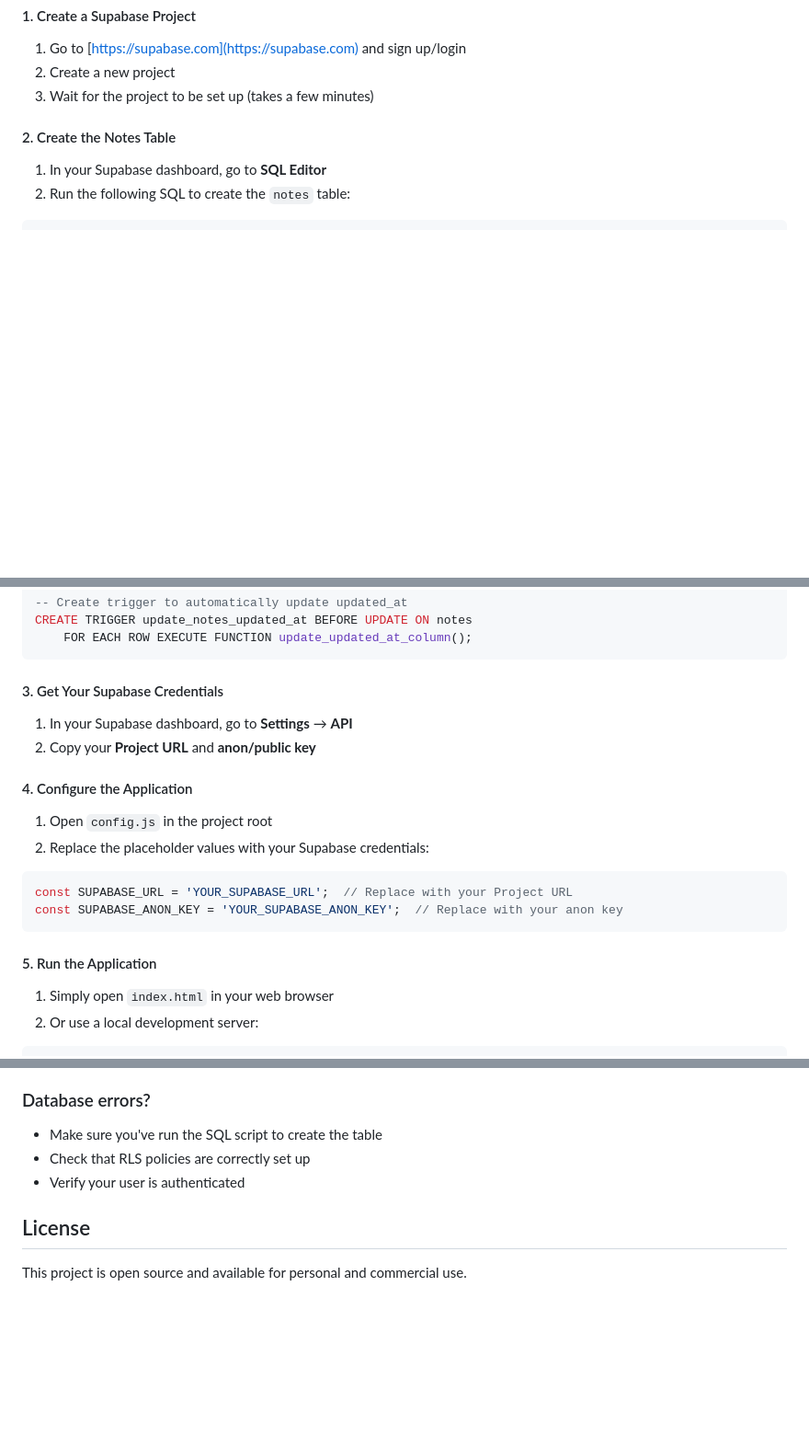
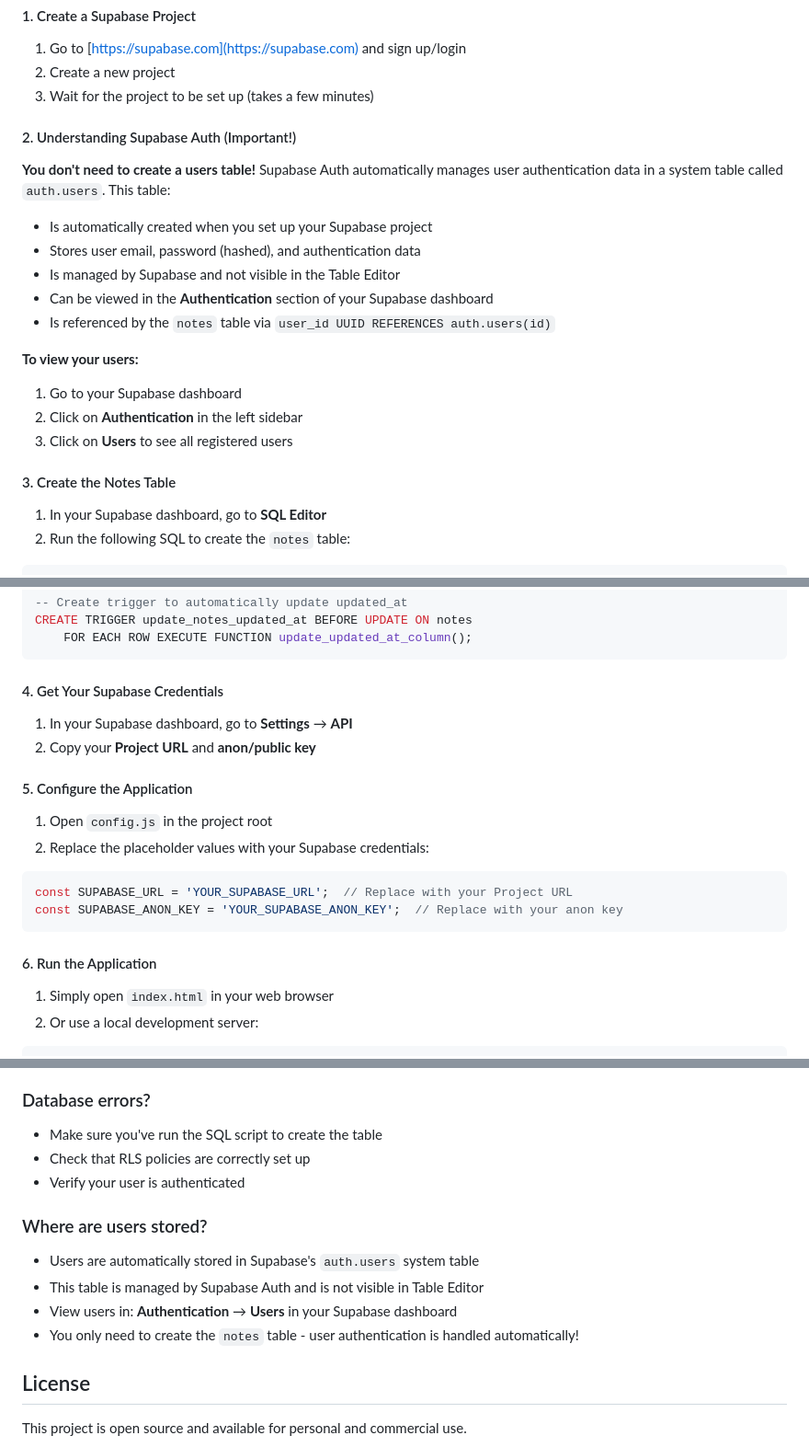
Before and after one commit to MUSARAFFLAZ/cursor, a Markdown page: Desktop/cursor/README.md, 3 parts joined by grey strips. Shown: that part at 92% size. Drawn GitHub-style; blank space fills up the shorter version.

Commit message:
Update README: Clarify Supabase Auth system table explanation
- Explain that auth.users is automatically managed by Supabase
- Clarify that users table is not needed (handled by Supabase Auth)
- Add instructions on how to view users in Supabase dashboard
- Fix section numbering

````diff
--- a/Desktop/cursor/README.md
+++ b/Desktop/cursor/README.md
@@ -27,7 +27,22 @@ A beautiful, modern website with authentication and notes management built with
 2. Create a new project
 3. Wait for the project to be set up (takes a few minutes)
 
-#### 2. Create the Notes Table
+#### 2. Understanding Supabase Auth (Important!)
+
+**You don't need to create a users table!** Supabase Auth automatically manages user authentication data in a system table called `auth.users`. This table:
+
+- Is automatically created when you set up your Supabase project
+- Stores user email, password (hashed), and authentication data
+- Is managed by Supabase and not visible in the Table Editor
+- Can be viewed in the **Authentication** section of your Supabase dashboard
+- Is referenced by the `notes` table via `user_id UUID REFERENCES auth.users(id)`
+
+**To view your users:**
+1. Go to your Supabase dashboard
+2. Click on **Authentication** in the left sidebar
+3. Click on **Users** to see all registered users
+
+#### 3. Create the Notes Table
 
 1. In your Supabase dashboard, go to **SQL Editor**
 2. Run the following SQL to create the `notes` table:
@@ -80,12 +95,12 @@ CREATE TRIGGER update_notes_updated_at BEFORE UPDATE ON notes
     FOR EACH ROW EXECUTE FUNCTION update_updated_at_column();
 ```
 
-#### 3. Get Your Supabase Credentials
+#### 4. Get Your Supabase Credentials
 
 1. In your Supabase dashboard, go to **Settings** → **API**
 2. Copy your **Project URL** and **anon/public key**
 
-#### 4. Configure the Application
+#### 5. Configure the Application
 
 1. Open `config.js` in the project root
 2. Replace the placeholder values with your Supabase credentials:
@@ -95,7 +110,7 @@ const SUPABASE_URL = 'YOUR_SUPABASE_URL';  // Replace with your Project URL
 const SUPABASE_ANON_KEY = 'YOUR_SUPABASE_ANON_KEY';  // Replace with your anon key
 ```
 
-#### 5. Run the Application
+#### 6. Run the Application
 
 1. Simply open `index.html` in your web browser
 2. Or use a local development server:
@@ -186,6 +201,12 @@ You can easily customize:
 - Check that RLS policies are correctly set up
 - Verify your user is authenticated
 
+### Where are users stored?
+- Users are automatically stored in Supabase's `auth.users` system table
+- This table is managed by Supabase Auth and is not visible in Table Editor
+- View users in: **Authentication** → **Users** in your Supabase dashboard
+- You only need to create the `notes` table - user authentication is handled automatically!
+
 ## License
 
 This project is open source and available for personal and commercial use.
````
